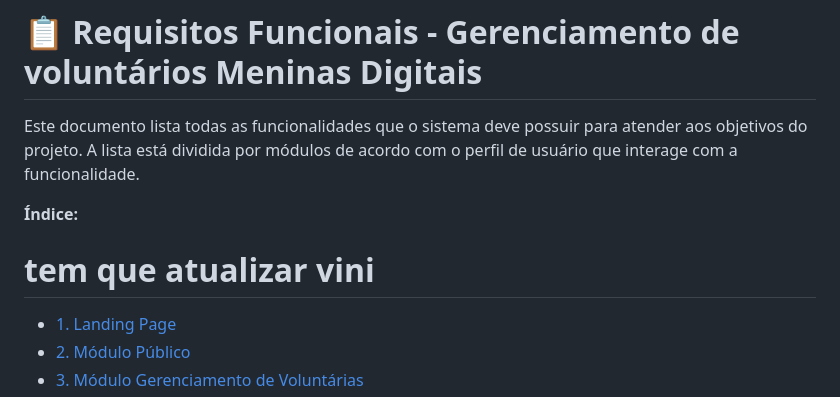
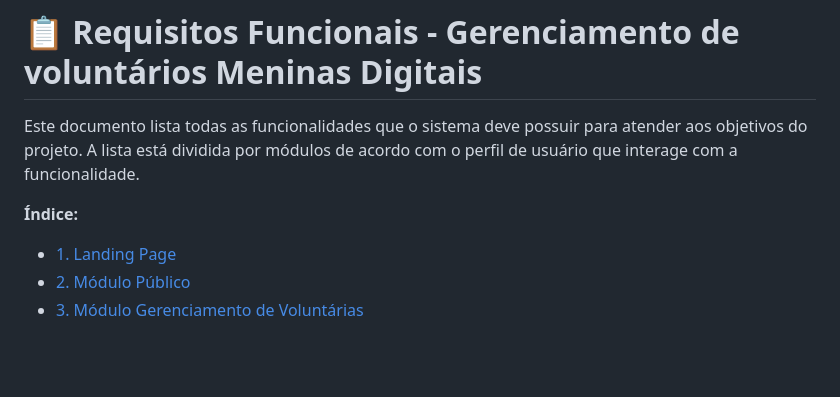
Before and after one commit to vinicius-10/CertificadoraCompetencia3, a Markdown page: documentation/RF/README.md, the part around the change. Rendered like a GitHub page; blank space fills up the shorter version.

Commit message:
Remove outdated note from README
Removed outdated note about updating 'vini' from the README.

```diff
--- a/documentation/RF/README.md
+++ b/documentation/RF/README.md
@@ -3,7 +3,6 @@
 Este documento lista todas as funcionalidades que o sistema deve possuir para atender aos objetivos do projeto. A lista está dividida por módulos de acordo com o perfil de usuário que interage com a funcionalidade.
 
 **Índice:**
-# **tem que atualizar vini**
 - [1. Landing Page](#1-Landing-Page)
 - [2. Módulo Público](#2-Módulo-Autenticação)
 - [3. Módulo Gerenciamento de Voluntárias](#3-Módulo-Gerenciamento-de-Voluntárias)
```
